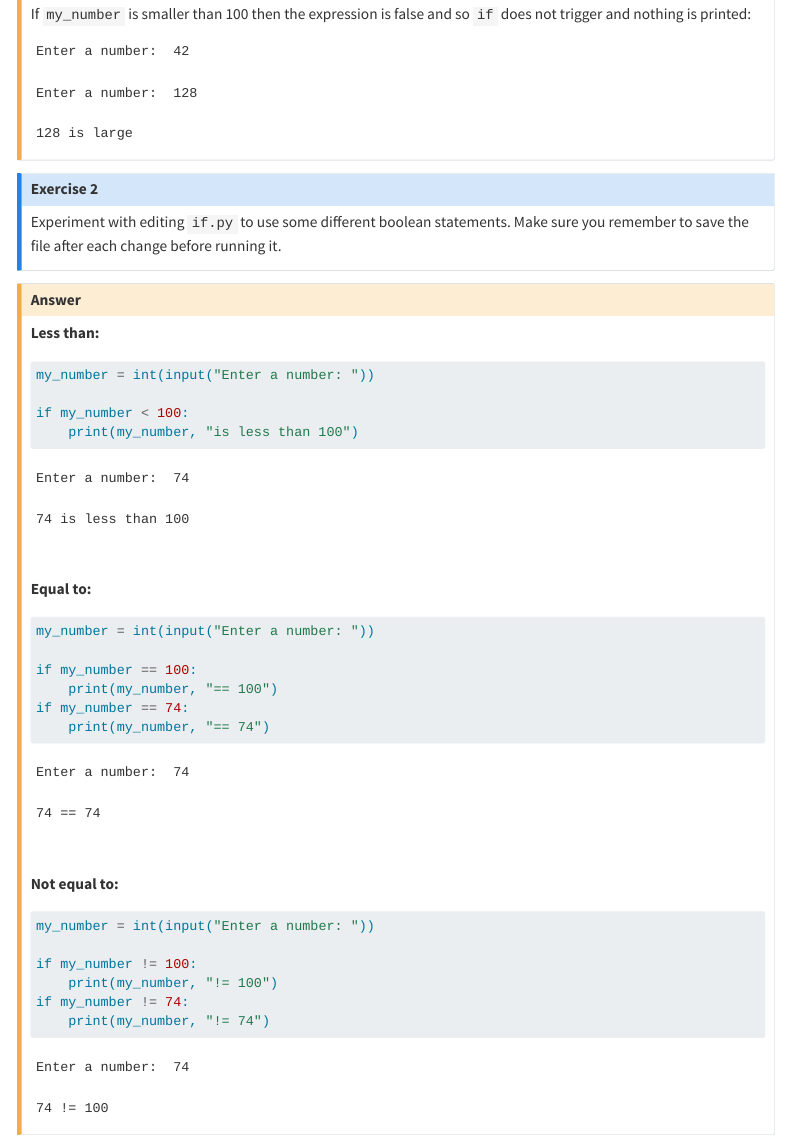
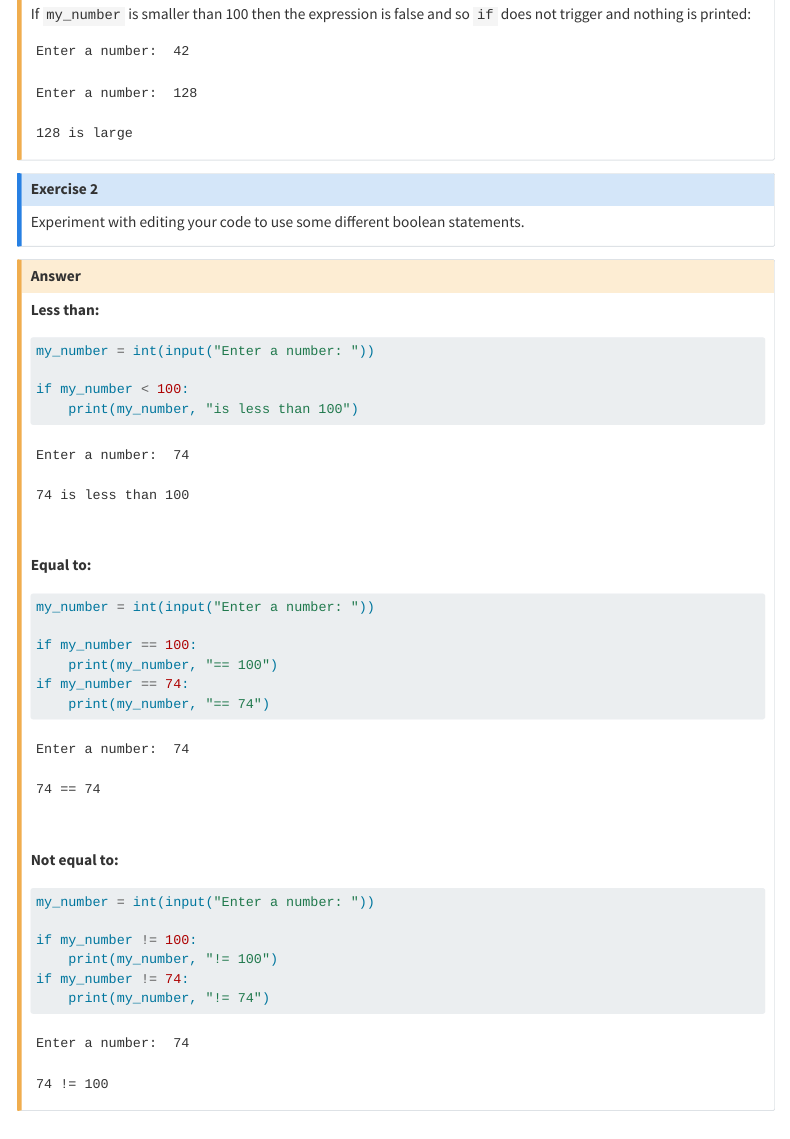
Before and after one commit to Bristol-Training/alss-intro-python, a Quarto document (pages/051-conditionals.qmd): the page in a window 1100 px wide, from 1940 px down. Rendered offline with R 4.5, knitr and Pandoc in place of Quarto, with nearby package versions; menus at the side of the page are left out.

Commit message:
fix if ex2

````diff
--- a/pages/051-conditionals.qmd
+++ b/pages/051-conditionals.qmd
@@ -119,10 +119,10 @@ if my_number > 100:
 
 
 ::: {#exercise2 .callout-note title="Exercise 2" icon=false}
-
-Experiment with editing `if.py` to use some different boolean statements. Make sure you remember to save the file after each change before running it.
+Experiment with editing your code to use some different boolean statements.
 
 :::
+
 ::: {#answer2 .callout-caution icon=false title='Answer' collapse="true"}
 
 **Less than:**
@@ -151,7 +151,6 @@ if my_number < 100:
 
 ```{python}
 #| eval: false
-#| filename: if.py
 
 my_number = int(input("Enter a number: "))
 
@@ -179,7 +178,6 @@ if my_number == 74:
 **Not equal to:**
 ```{python}
 #| eval: false
-#| filename: if.py
 
 my_number = int(input("Enter a number: "))
 
````
